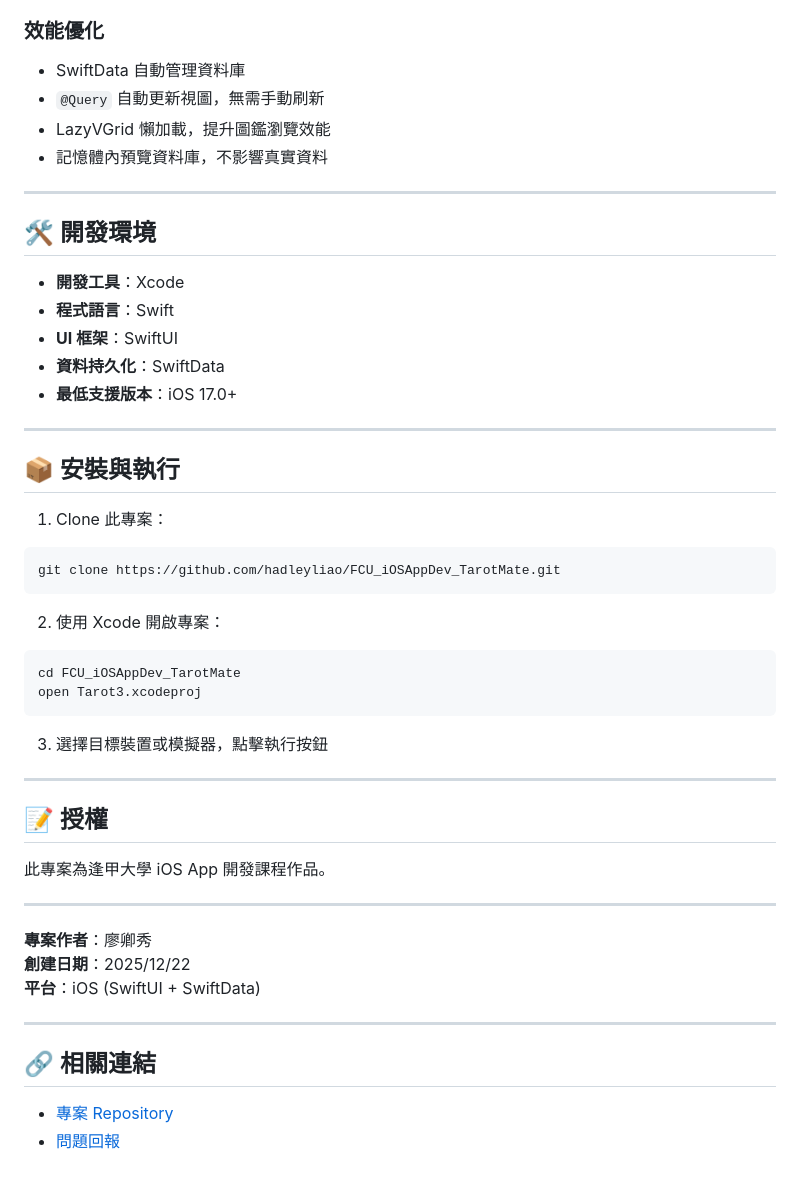
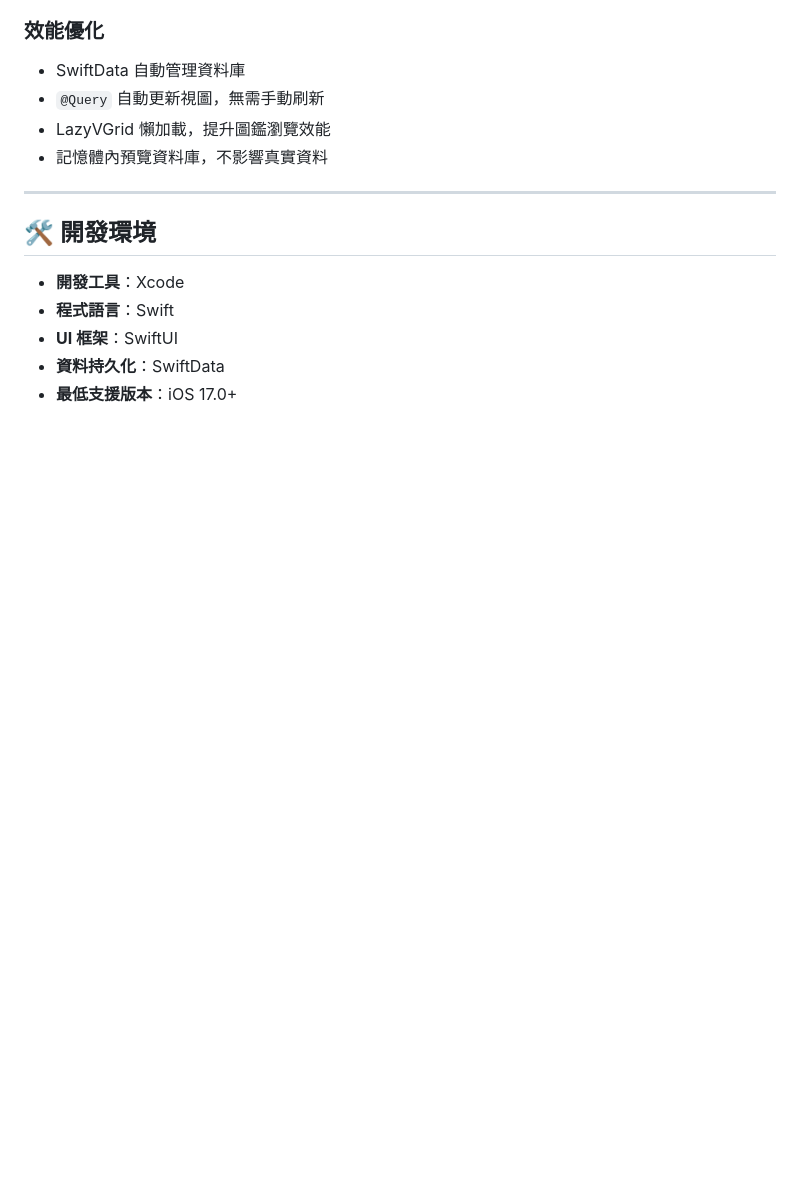
Before and after one commit to hadleyliao/FCU_iOSAppDev_TarotMate, a Markdown page: README.md, the part around the change printed below. Drawn GitHub-style; blank space fills up the shorter version.

````diff
--- a/README.md
+++ b/README.md
@@ -263,39 +251,3 @@ Tarot3/
 - **UI 框架**：SwiftUI
 - **資料持久化**：SwiftData
 - **最低支援版本**：iOS 17.0+
-
----
-
-## 📦 安裝與執行
-
-1. Clone 此專案：
-```bash
-git clone https://github.com/hadleyliao/FCU_iOSAppDev_TarotMate.git
-```
-
-2. 使用 Xcode 開啟專案：
-```bash
-cd FCU_iOSAppDev_TarotMate
-open Tarot3.xcodeproj
-```
-
-3. 選擇目標裝置或模擬器，點擊執行按鈕
-
----
-
-## 📝 授權
-
-此專案為逢甲大學 iOS App 開發課程作品。
-
----
-
-**專案作者**：廖卿秀
-**創建日期**：2025/12/22
-**平台**：iOS (SwiftUI + SwiftData)
-
----
-
-## 🔗 相關連結
-
-- [專案 Repository](https://github.com/hadleyliao/FCU_iOSAppDev_TarotMate)
-- [問題回報](https://github.com/hadleyliao/FCU_iOSAppDev_TarotMate/issues)
````
Also changed, not shown: other parts of README.md (+0 -12 lines).
